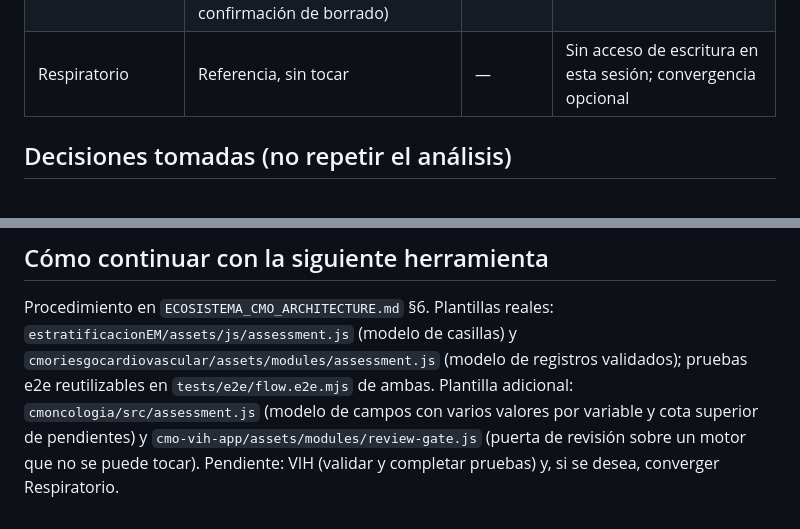
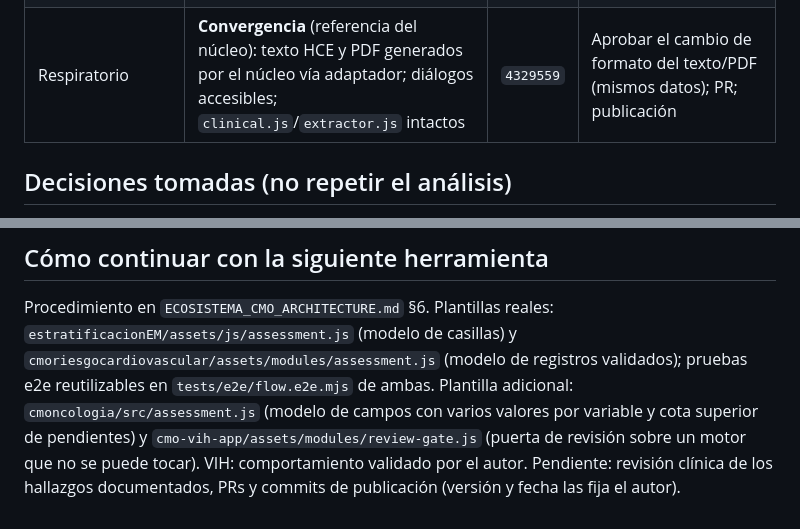
Before and after one commit to ramonmorillo/hub-estratificacionCMO, a Markdown page: docs/ECOSISTEMA_CMO_PROGRESS.md, 2 parts joined by grey strips. Drawn GitHub-style.

Commit message:
Docs del ecosistema: Respiratorio converge; VIH validado
Co-Authored-By: Claude Sonnet 5.5 <noreply@anthropic.com>
Claude-Session: https://claude.ai/code/session_01Bc7wMxvVTF5EefuDPse197

```diff
--- a/docs/ECOSISTEMA_CMO_PROGRESS.md
+++ b/docs/ECOSISTEMA_CMO_PROGRESS.md
@@ -16,7 +16,7 @@
 | VHB-VHD | **Adaptación** (factores Sí/No/Pendiente, provisional, modificación profesional, informe único + PDF, actuaciones con estado, plan, copias de seguridad validadas; página única) | `a0be1c6` | Revisión clínica de lo marcado; PR; commit de publicación 1.1.0 |
 | Coagulopatías | **Adaptación** (React/TS conservado; provisional con cota, elevación con motivo ≥12, actuaciones con estado, informe único + PDF, exportación sin HCE ni sugerencias, importación saneada; tipos `.d.ts` junto al núcleo) | `a57e4f1` | Revisión clínica; decidir si «confirmar todas las explícitas» se mantiene; PR; publicación (rama base `main`) |
 | Inmunomediadas | **Adaptación** (asistente de 7 pasos propio conservado; provisional con cota, modificación profesional, actuaciones con estado, plan, informe único + PDF + JSON, importación validada, confirmación de borrado) | `b3e2db8` | Decidir hallazgos del motor (edad vacía = 1 punto; bloque demográfico 11 > 9; máximo 73 vs 71); PR; commit de publicación |
-| Respiratorio | Referencia, sin tocar | — | Sin acceso de escritura en esta sesión; convergencia opcional |
+| Respiratorio | **Convergencia** (referencia del núcleo): texto HCE y PDF generados por el núcleo vía adaptador; diálogos accesibles; `clinical.js`/`extractor.js` intactos | `4329559` | Aprobar el cambio de formato del texto/PDF (mismos datos); PR; publicación |
 
 ## Decisiones tomadas (no repetir el análisis)
 
@@ -47,4 +47,4 @@
 
 Procedimiento en `ECOSISTEMA_CMO_ARCHITECTURE.md` §6. Plantillas reales: `estratificacionEM/assets/js/assessment.js` (modelo de casillas) y `cmoriesgocardiovascular/assets/modules/assessment.js` (modelo de registros validados); pruebas e2e reutilizables en `tests/e2e/flow.e2e.mjs` de ambas.
 Plantilla adicional: `cmoncologia/src/assessment.js` (modelo de campos con varios valores por variable y cota superior de pendientes) y `cmo-vih-app/assets/modules/review-gate.js` (puerta de revisión sobre un motor que no se puede tocar).
-Pendiente: VIH (validar y completar pruebas) y, si se desea, converger Respiratorio.
+VIH: comportamiento validado por el autor. Pendiente: revisión clínica de los hallazgos documentados, PRs y commits de publicación (versión y fecha las fija el autor).
```
Also changed, not shown: docs/ECOSISTEMA_CMO_FINAL_REPORT.md (+3 -3 lines), docs/ECOSISTEMA_CMO_TESTS.md (+1 -1 lines).
